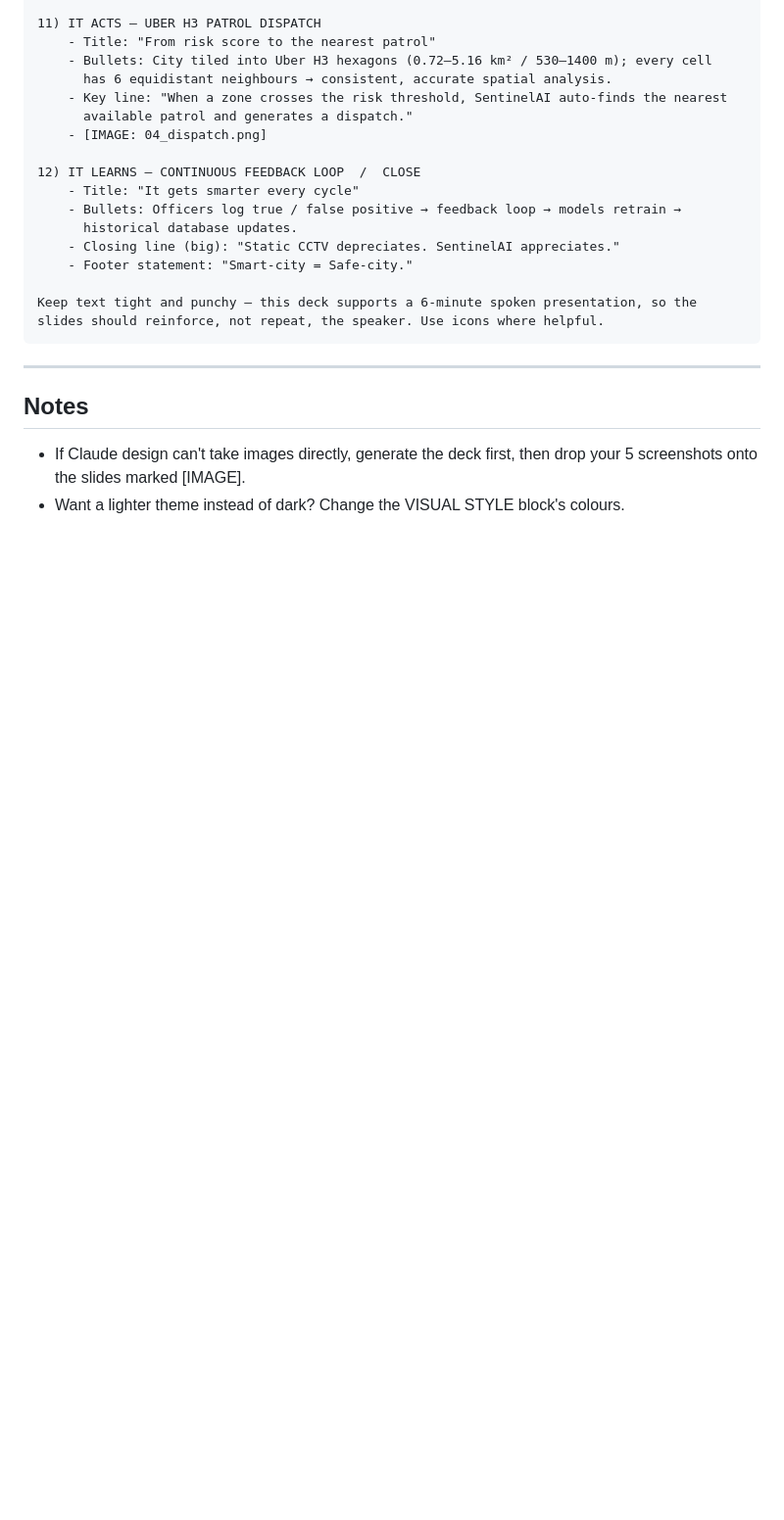
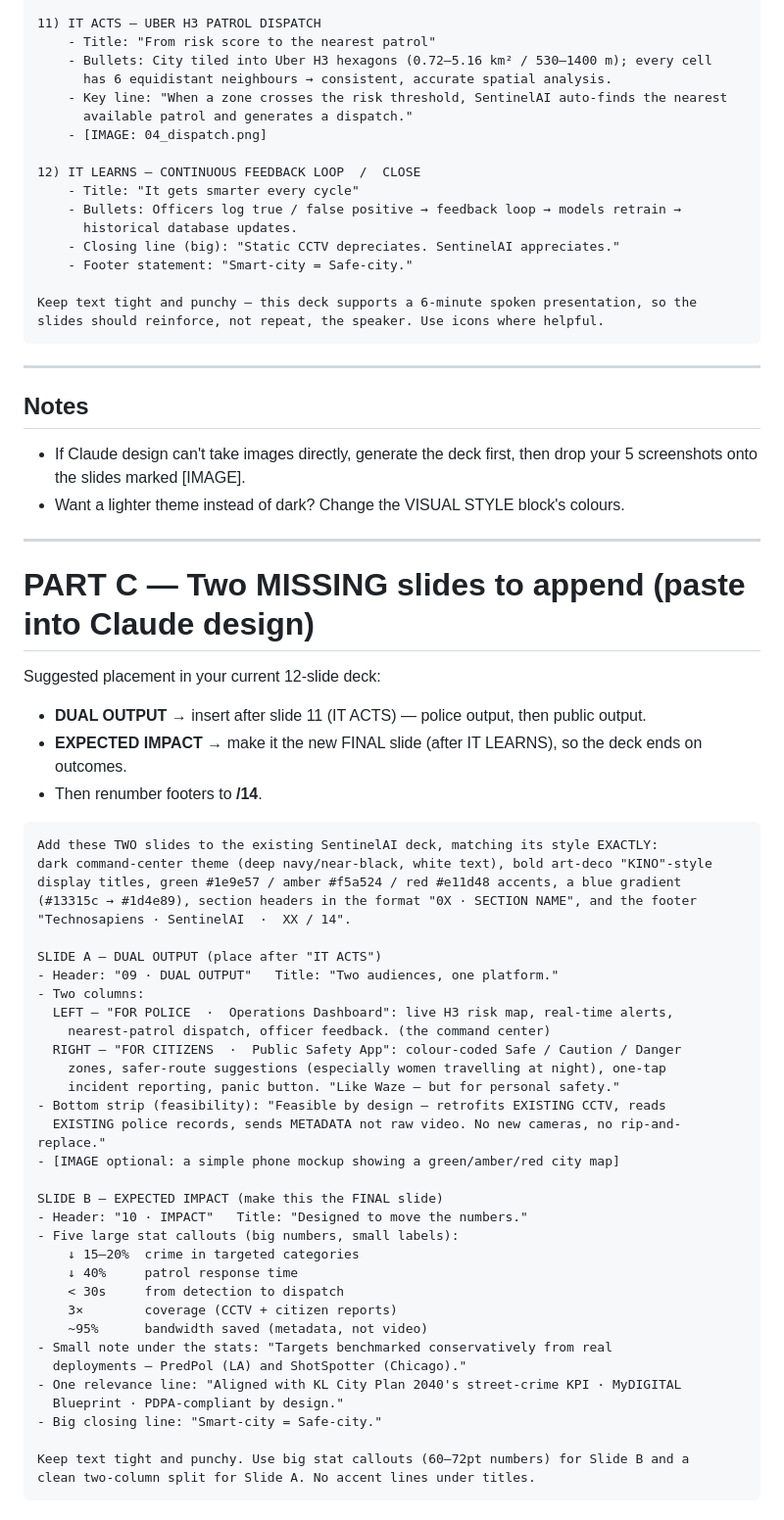
Before and after one commit to Help-me-pls-bruh/aicamdetection, a Markdown page: SLIDE_DECK_PROMPT.md, the part around the change. Shown at 98% size. Drawn GitHub-style; blank space fills up the shorter version.

Commit message:
Auto-sync: Claude Code changes
Co-Authored-By: Claude Opus 4.8 <noreply@anthropic.com>

````diff
--- a/SLIDE_DECK_PROMPT.md
+++ b/SLIDE_DECK_PROMPT.md
@@ -138,3 +138,50 @@ slides should reinforce, not repeat, the speaker. Use icons where helpful.
 - If Claude design can't take images directly, generate the deck first, then drop your
   5 screenshots onto the slides marked [IMAGE].
 - Want a lighter theme instead of dark? Change the VISUAL STYLE block's colours.
+
+---
+
+# PART C — Two MISSING slides to append (paste into Claude design)
+
+Suggested placement in your current 12-slide deck:
+- **DUAL OUTPUT** → insert after slide 11 (IT ACTS) — police output, then public output.
+- **EXPECTED IMPACT** → make it the new FINAL slide (after IT LEARNS), so the deck
+  ends on outcomes.
+- Then renumber footers to **/14**.
+
+```
+Add these TWO slides to the existing SentinelAI deck, matching its style EXACTLY:
+dark command-center theme (deep navy/near-black, white text), bold art-deco "KINO"-style
+display titles, green #1e9e57 / amber #f5a524 / red #e11d48 accents, a blue gradient
+(#13315c → #1d4e89), section headers in the format "0X · SECTION NAME", and the footer
+"Technosapiens · SentinelAI  ·  XX / 14".
+
+SLIDE A — DUAL OUTPUT (place after "IT ACTS")
+- Header: "09 · DUAL OUTPUT"   Title: "Two audiences, one platform."
+- Two columns:
+  LEFT — "FOR POLICE  ·  Operations Dashboard": live H3 risk map, real-time alerts,
+    nearest-patrol dispatch, officer feedback. (the command center)
+  RIGHT — "FOR CITIZENS  ·  Public Safety App": colour-coded Safe / Caution / Danger
+    zones, safer-route suggestions (especially women travelling at night), one-tap
+    incident reporting, panic button. "Like Waze — but for personal safety."
+- Bottom strip (feasibility): "Feasible by design — retrofits EXISTING CCTV, reads
+  EXISTING police records, sends METADATA not raw video. No new cameras, no rip-and-replace."
+- [IMAGE optional: a simple phone mockup showing a green/amber/red city map]
+
+SLIDE B — EXPECTED IMPACT (make this the FINAL slide)
+- Header: "10 · IMPACT"   Title: "Designed to move the numbers."
+- Five large stat callouts (big numbers, small labels):
+    ↓ 15–20%  crime in targeted categories
+    ↓ 40%     patrol response time
+    < 30s     from detection to dispatch
+    3×        coverage (CCTV + citizen reports)
+    ~95%      bandwidth saved (metadata, not video)
+- Small note under the stats: "Targets benchmarked conservatively from real
+  deployments — PredPol (LA) and ShotSpotter (Chicago)."
+- One relevance line: "Aligned with KL City Plan 2040's street-crime KPI · MyDIGITAL
+  Blueprint · PDPA-compliant by design."
+- Big closing line: "Smart-city = Safe-city."
+
+Keep text tight and punchy. Use big stat callouts (60–72pt numbers) for Slide B and a
+clean two-column split for Slide A. No accent lines under titles.
+```
````
